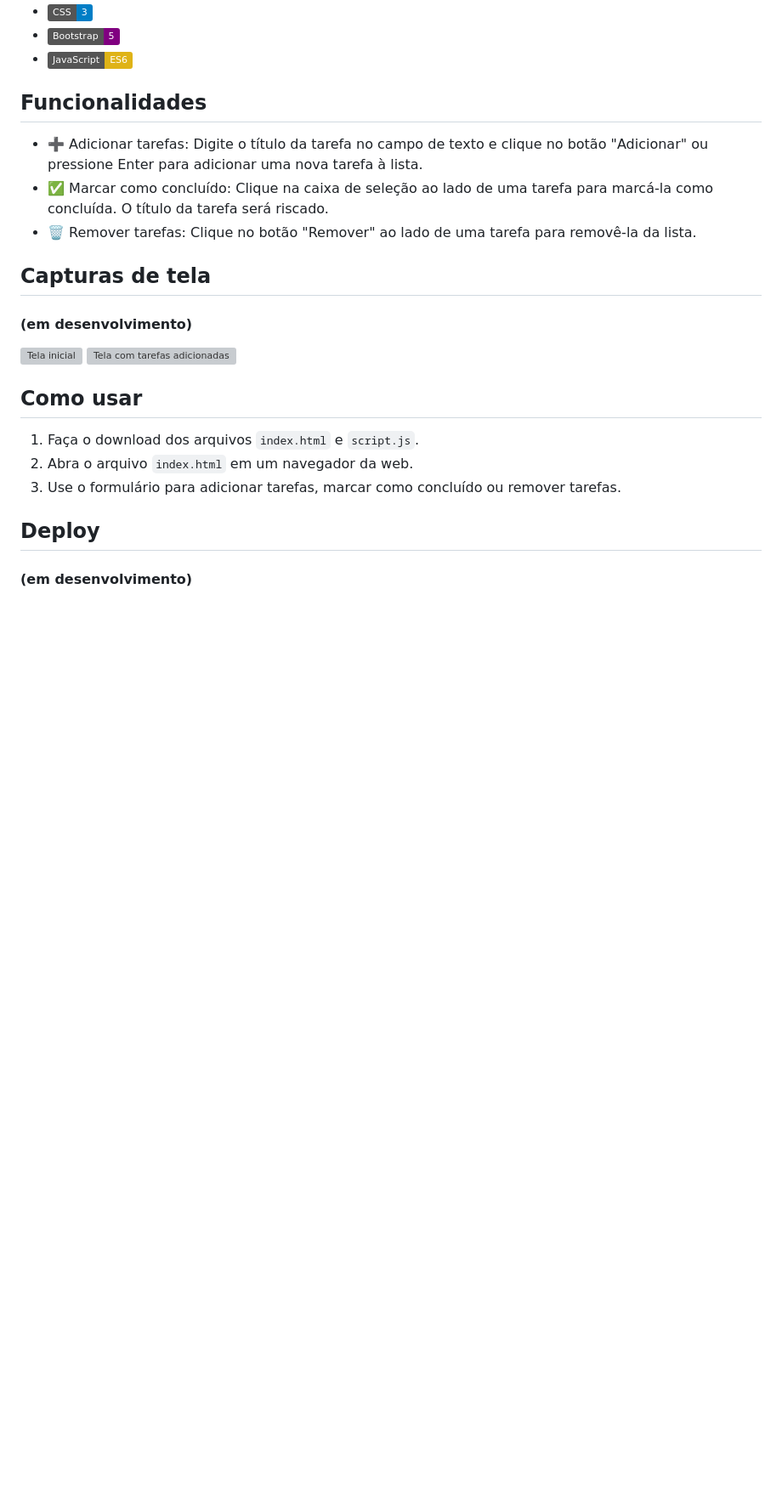
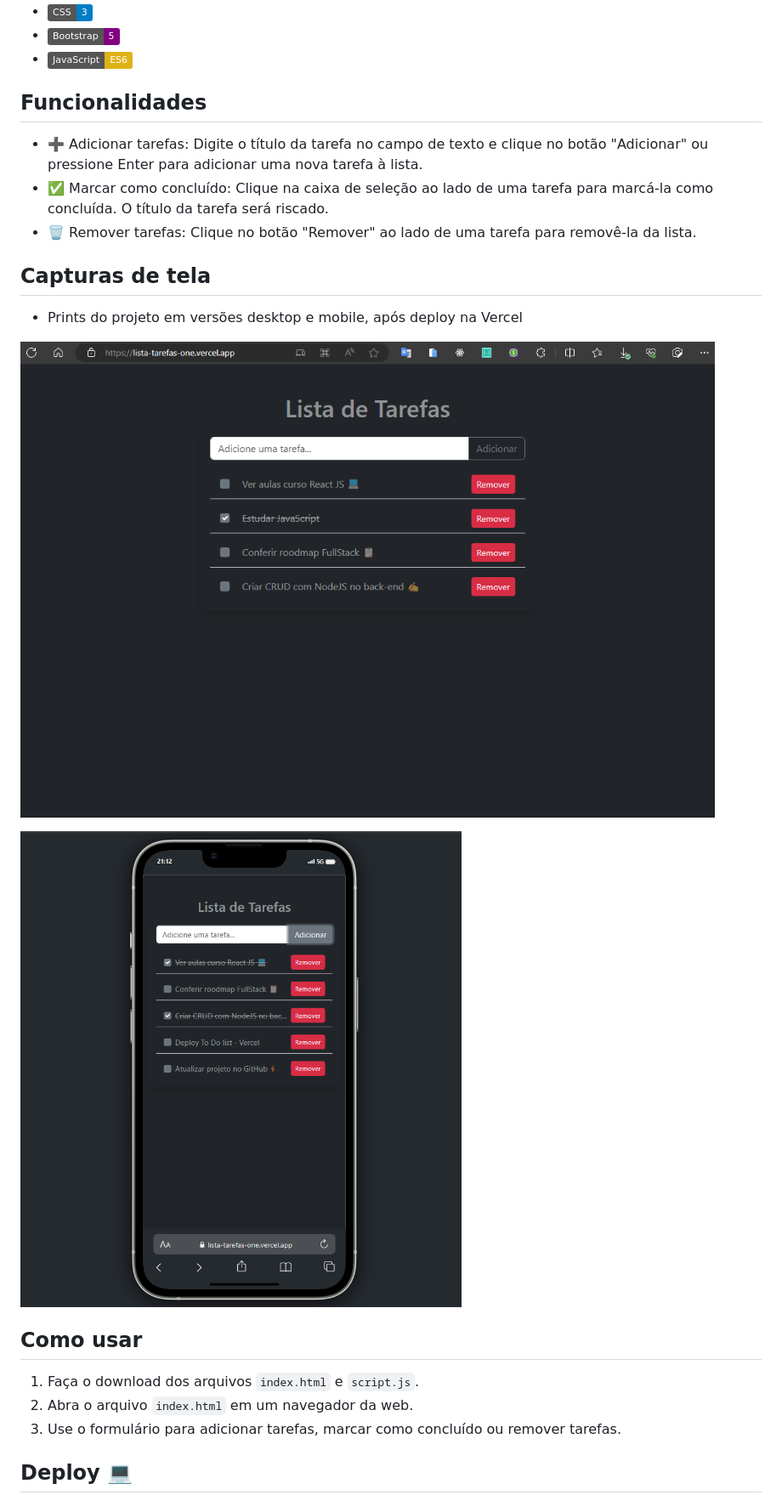
Before and after one commit to leandrolima-dev/lista-de-tarefas, a Markdown page: README.md, the part around the change printed below. Shown: that part at 85% size. Drawn GitHub-style; pictures changed too: src/images/tela-versao-desktop.png (added), src/images/tela-versao-mobile.png (added); badges without logos; blank space fills up the shorter version; grey boxes are pictures that could not be loaded.

Commit message:
style: :lipstick: add styles to the project's `README`
screenshot after deployment on Vercel

```diff
--- a/README.md
+++ b/README.md
@@ -19,10 +19,11 @@ Este é um simples aplicativo web de lista de tarefas, onde você pode adicionar
 - 🗑️ Remover tarefas: Clique no botão "Remover" ao lado de uma tarefa para removê-la da lista.
 
 ## Capturas de tela
-#### (em desenvolvimento)
+- Prints do projeto em versões desktop e mobile, após deploy na Vercel
 
-![Tela inicial](screenshot1.png)
-![Tela com tarefas adicionadas](screenshot2.png)
+![Tela - versão desktop](src/images/tela-versao-desktop.png)
+
+![Tela - versão mobile](src/images/tela-versao-mobile.png)
 
 ## Como usar
 
@@ -30,6 +31,5 @@ Este é um simples aplicativo web de lista de tarefas, onde você pode adicionar
 2. Abra o arquivo `index.html` em um navegador da web.
 3. Use o formulário para adicionar tarefas, marcar como concluído ou remover tarefas.
 
-## Deploy
-#### (em desenvolvimento)
+## Deploy 💻
 
```
Also changed, not shown: other parts of README.md (+2 -1 lines).
